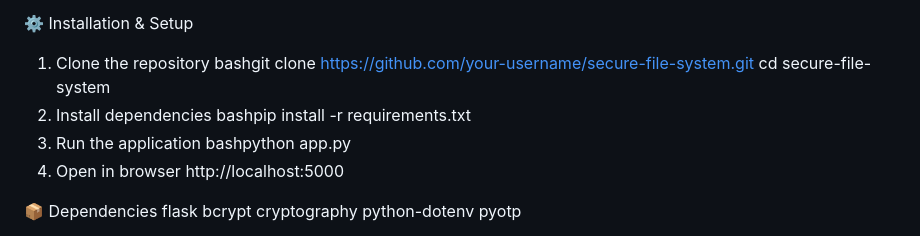
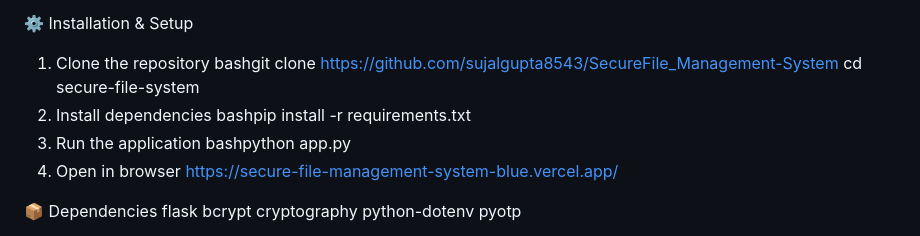
Before and after one commit to sujalgupta8543/SecureFile_Management-System, a Markdown page: README.md, the part around the change. Drawn GitHub-style.

```diff
--- a/README.md
+++ b/README.md
@@ -37,14 +37,14 @@ secure-file-system/
 
 ⚙️ Installation & Setup
 1. Clone the repository
-bashgit clone https://github.com/your-username/secure-file-system.git
+bashgit clone https://github.com/sujalgupta8543/SecureFile_Management-System
 cd secure-file-system
 2. Install dependencies
 bashpip install -r requirements.txt
 3. Run the application
 bashpython app.py
 4. Open in browser
-http://localhost:5000
+https://secure-file-management-system-blue.vercel.app/
 
 📦 Dependencies
 flask
```
